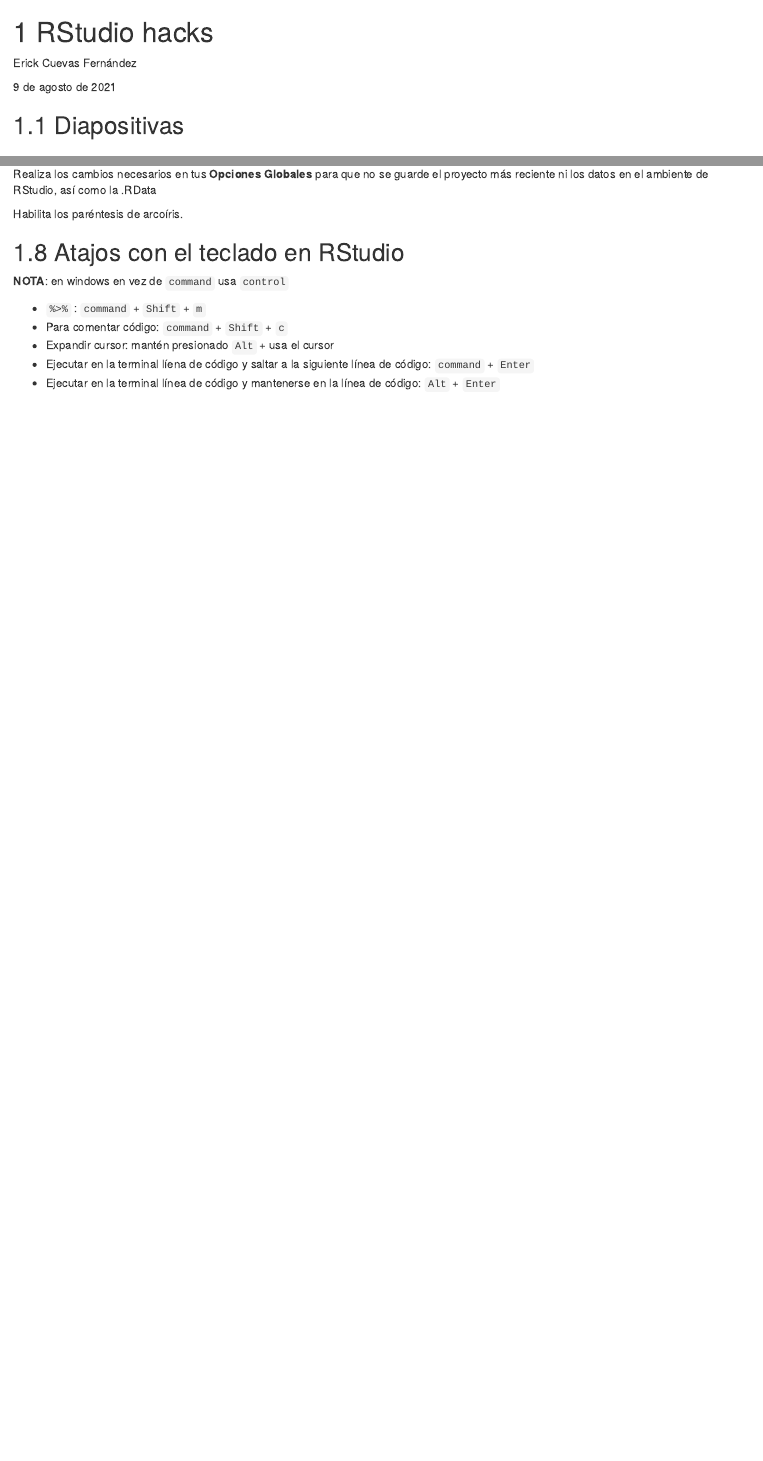
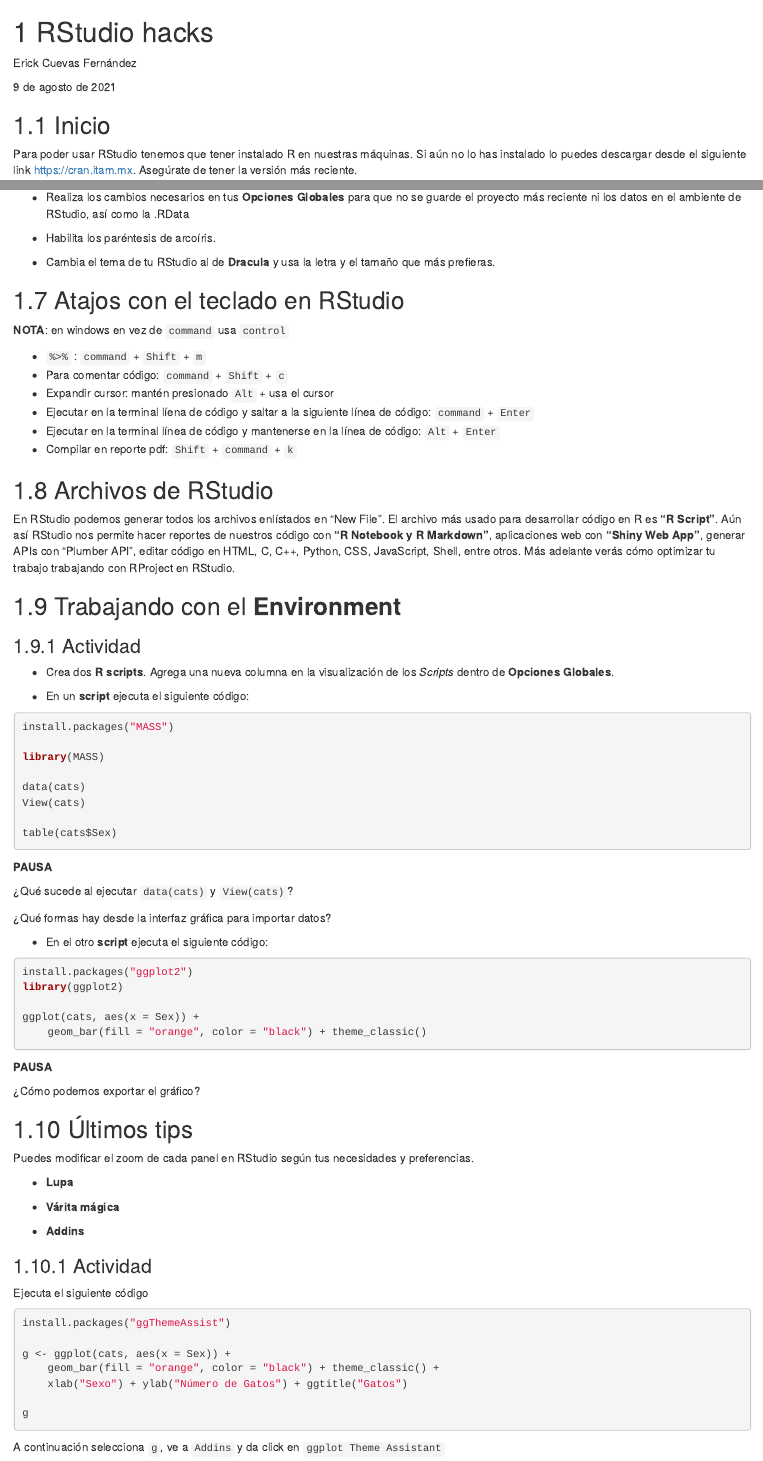
Before and after one commit to ComunidadBioInfo/cdsb2021_workflows, an R Markdown document (01_sesion1.Rmd): the page in a window 1100 px wide, from its top, and a second part further down, joined at a grey line. Rendered offline with R 4.5, knitr and Pandoc, with nearby package versions; drawn as R Markdown's standard HTML page in place of the format the file asks for.

Commit message:
version semi final book RStudio Hacks

````diff
--- a/01_sesion1.Rmd
+++ b/01_sesion1.Rmd
@@ -3,8 +3,6 @@
 Erick Cuevas Fernández
 
 9 de agosto de 2021
-
-## Diapositivas
 
 ## Inicio
 
@@ -82,8 +89,11 @@
 ### Actividad
 
-Realiza los cambios necesarios en tus **Opciones Globales** para que no se guarde el proyecto más reciente ni los datos en el ambiente de RStudio, así como la .RData
+- Realiza los cambios necesarios en tus **Opciones Globales** para que no se guarde el proyecto más reciente ni los datos en el ambiente de RStudio, así como la .RData
 
-Habilita los paréntesis de arcoíris.
+- Habilita los paréntesis de arcoíris.
+
+- Cambia el tema de tu RStudio al de **Dracula** y usa la letra y el tamaño que más prefieras.
+
 
 ## Atajos con el teclado en RStudio
 
@@ -94,3 +104,79 @@
 - Expandir cursor: mantén presionado `Alt` + usa el cursor
 - Ejecutar en la terminal líena de código y saltar a la siguiente línea de código: `command` + `Enter`
 - Ejecutar en la terminal línea de código y mantenerse en la línea de código: `Alt` + `Enter`
+- Compilar en reporte pdf: `Shift` + `command` + `k`
+
+
+## Archivos de RStudio
+
+En RStudio podemos generar todos los archivos enlístados en “New File”. El archivo más usado para desarrollar código en R es **“R Script”**. Aún así RStudio nos permite hacer reportes de nuestros código con **“R Notebook y R Markdown”**, aplicaciones web con **“Shiny Web App”**, generar APIs con “Plumber API”, editar código en HTML, C, C++, Python, CSS, JavaScript, Shell, entre otros. Más adelante verás cómo optimizar tu trabajo trabajando con RProject en RStudio.
+
+
+## Trabajando con el **Environment**
+
+### Actividad
+
+- Crea dos **R scripts**. Agrega una nueva columna en la visualización de los *Scripts* dentro de **Opciones Globales**.
+
+- En un **script** ejecuta el siguiente código:
+
+```{r, eval=FALSE}
+install.packages("MASS")
+
+library(MASS)
+
+data(cats)
+View(cats)
+
+table(cats$Sex)
+
+```
+
+**PAUSA**
+
+¿Qué sucede al ejecutar `data(cats)` y `View(cats)`?
+
+¿Qué formas hay desde la interfaz gráfica para importar datos?
+
+
+- En el otro **script** ejecuta el siguiente código:
+
+```{r, eval=FALSE}
+install.packages("ggplot2")
+library(ggplot2)
+
+ggplot(cats, aes(x = Sex)) +
+    geom_bar(fill = "orange", color = "black") + theme_classic()
+
+```
+
+**PAUSA**
+
+¿Cómo podemos exportar el gráfico?
+
+
+## Últimos tips
+
+Puedes modificar el zoom de cada panel en RStudio según tus necesidades y preferencias.
+
+- **Lupa**
+
+- **Várita mágica**
+
+- **Addins**
+
+### Actividad
+
+Ejecuta el siguiente código
+
+```{r eval=FALSE}
+install.packages("ggThemeAssist")
+
+g <- ggplot(cats, aes(x = Sex)) +
+    geom_bar(fill = "orange", color = "black") + theme_classic() +
+    xlab("Sexo") + ylab("Número de Gatos") + ggtitle("Gatos")
+
+g
+```
+
+A continuación selecciona `g`, ve a `Addins` y da click en `ggplot Theme Assistant`
````
Also changed, not shown: docs/reference-keys.txt, docs/search_index.json, img/rstudio_column.png (added), 01_sesion1.Rmd (9 more changed lines), 2 other files.
